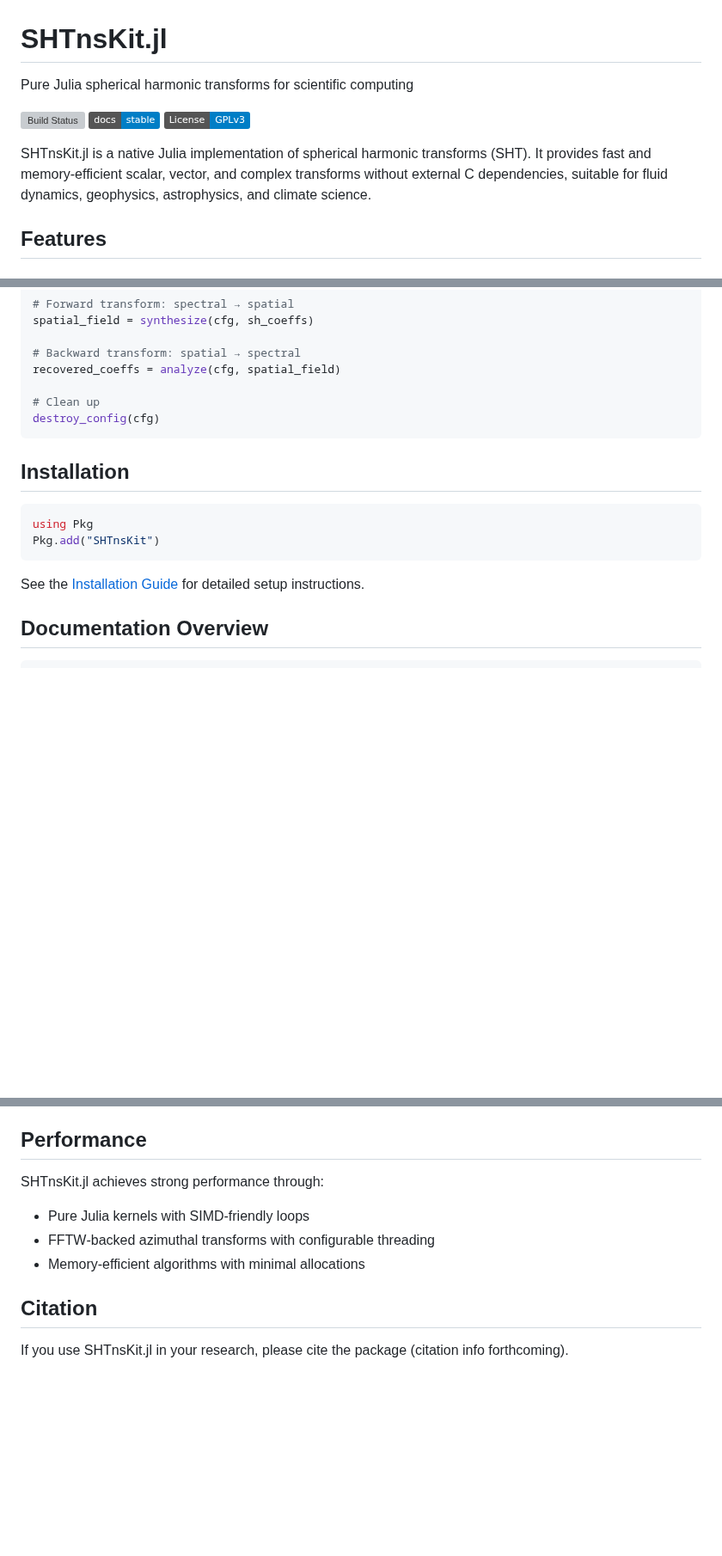
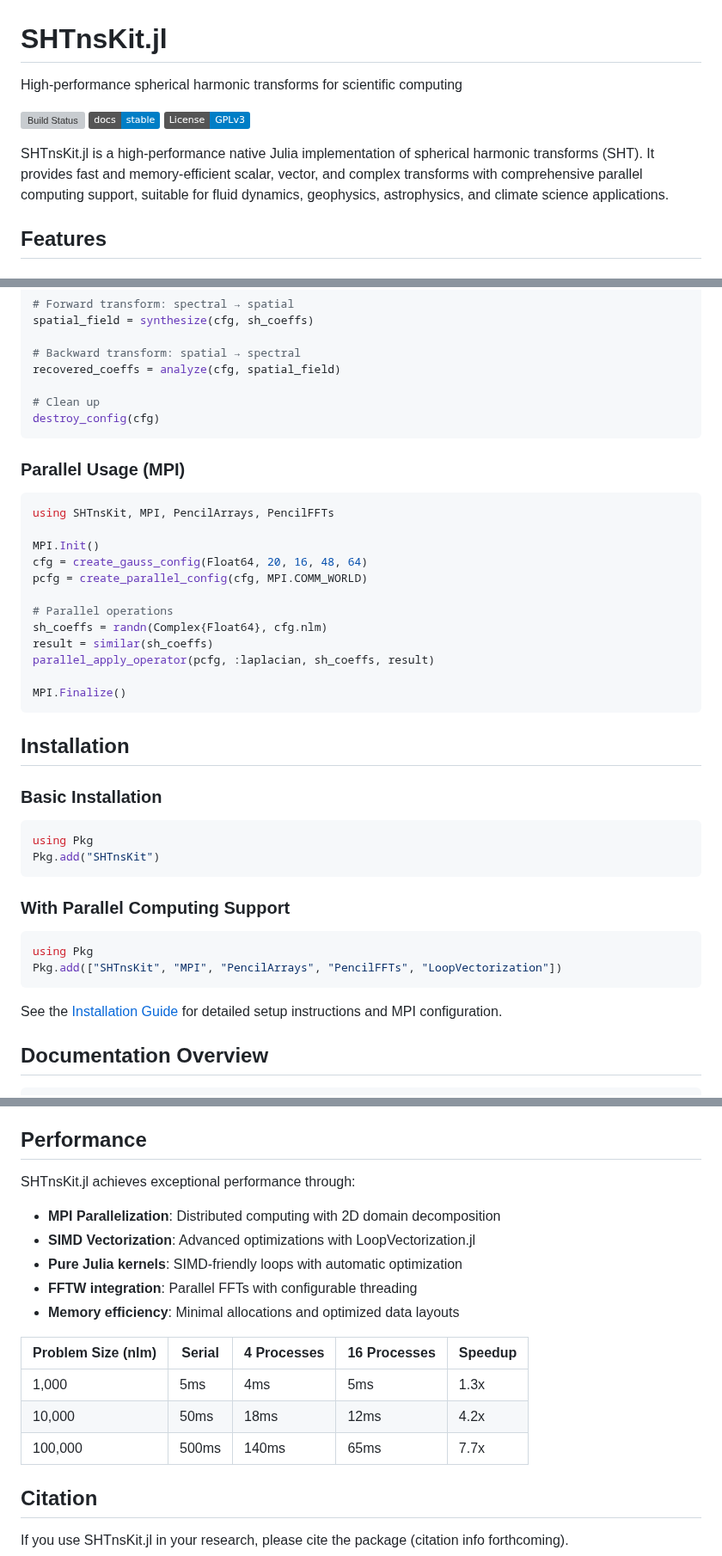
Before and after one commit to subhk/SphereTrans.jl, a Markdown page: docs/src/index.md, 3 parts joined by grey strips. Shown at 86% size. Drawn GitHub-style; badges without logos; blank space fills up the shorter version; grey boxes are pictures that could not be loaded.

````diff
--- a/docs/src/index.md
+++ b/docs/src/index.md
@@ -1,12 +1,12 @@
 # SHTnsKit.jl
 
-Pure Julia spherical harmonic transforms for scientific computing
+High-performance spherical harmonic transforms for scientific computing
 
 [![Build Status](https://github.com/subhk/SHTnsKit.jl/workflows/CI/badge.svg)](https://github.com/subhk/SHTnsKit.jl/actions)
 [![Documentation](https://img.shields.io/badge/docs-stable-blue.svg)](https://subhk.github.io/SHTnsKit.jl/stable)
 [![License: GPL v3](https://img.shields.io/badge/License-GPLv3-blue.svg)](https://www.gnu.org/licenses/gpl-3.0)
 
-SHTnsKit.jl is a native Julia implementation of spherical harmonic transforms (SHT). It provides fast and memory‑efficient scalar, vector, and complex transforms without external C dependencies, suitable for fluid dynamics, geophysics, astrophysics, and climate science.
+SHTnsKit.jl is a high-performance native Julia implementation of spherical harmonic transforms (SHT). It provides fast and memory‑efficient scalar, vector, and complex transforms with comprehensive parallel computing support, suitable for fluid dynamics, geophysics, astrophysics, and climate science applications.
 
 ## Features
 
@@ -52,14 +52,37 @@ recovered_coeffs = analyze(cfg, spatial_field)
 destroy_config(cfg)
 ```
 
+### Parallel Usage (MPI)
+```julia
+using SHTnsKit, MPI, PencilArrays, PencilFFTs
+
+MPI.Init()
+cfg = create_gauss_config(Float64, 20, 16, 48, 64)
+pcfg = create_parallel_config(cfg, MPI.COMM_WORLD)
+
+# Parallel operations
+sh_coeffs = randn(Complex{Float64}, cfg.nlm)
+result = similar(sh_coeffs)
+parallel_apply_operator(pcfg, :laplacian, sh_coeffs, result)
+
+MPI.Finalize()
+```
+
 ## Installation
 
+### Basic Installation
 ```julia
 using Pkg
 Pkg.add("SHTnsKit")
 ```
 
-See the [Installation Guide](installation.md) for detailed setup instructions.
+### With Parallel Computing Support
+```julia
+using Pkg
+Pkg.add(["SHTnsKit", "MPI", "PencilArrays", "PencilFFTs", "LoopVectorization"])
+```
+
+See the [Installation Guide](installation.md) for detailed setup instructions and MPI configuration.
 
 ## Documentation Overview
 
@@ -85,10 +108,18 @@ Depth = 2
 
 ## Performance
 
-SHTnsKit.jl achieves strong performance through:
-- Pure Julia kernels with SIMD‑friendly loops
-- FFTW‑backed azimuthal transforms with configurable threading
-- Memory‑efficient algorithms with minimal allocations
+SHTnsKit.jl achieves exceptional performance through:
+- **MPI Parallelization**: Distributed computing with 2D domain decomposition
+- **SIMD Vectorization**: Advanced optimizations with LoopVectorization.jl
+- **Pure Julia kernels**: SIMD‑friendly loops with automatic optimization
+- **FFTW integration**: Parallel FFTs with configurable threading
+- **Memory efficiency**: Minimal allocations and optimized data layouts
+
+| Problem Size (nlm) | Serial | 4 Processes | 16 Processes | Speedup |
+|--------------------|--------|-------------|--------------|----------|
+| 1,000             | 5ms    | 4ms         | 5ms          | 1.3x     |
+| 10,000            | 50ms   | 18ms        | 12ms         | 4.2x     |
+| 100,000           | 500ms  | 140ms       | 65ms         | 7.7x     |
 
 ## Citation
 
````
Also changed, not shown: other parts of docs/src/index.md (+5 -5 lines).
